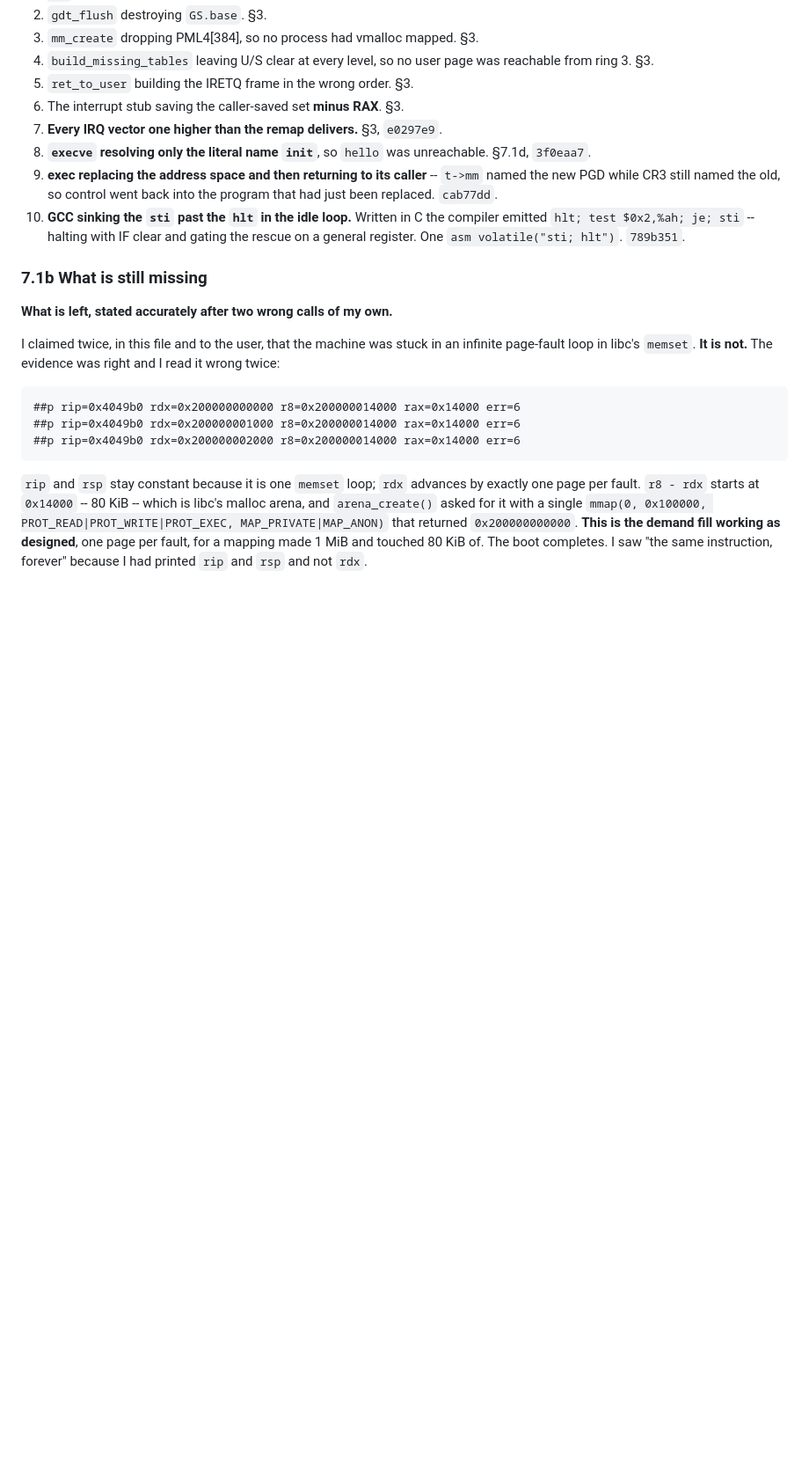
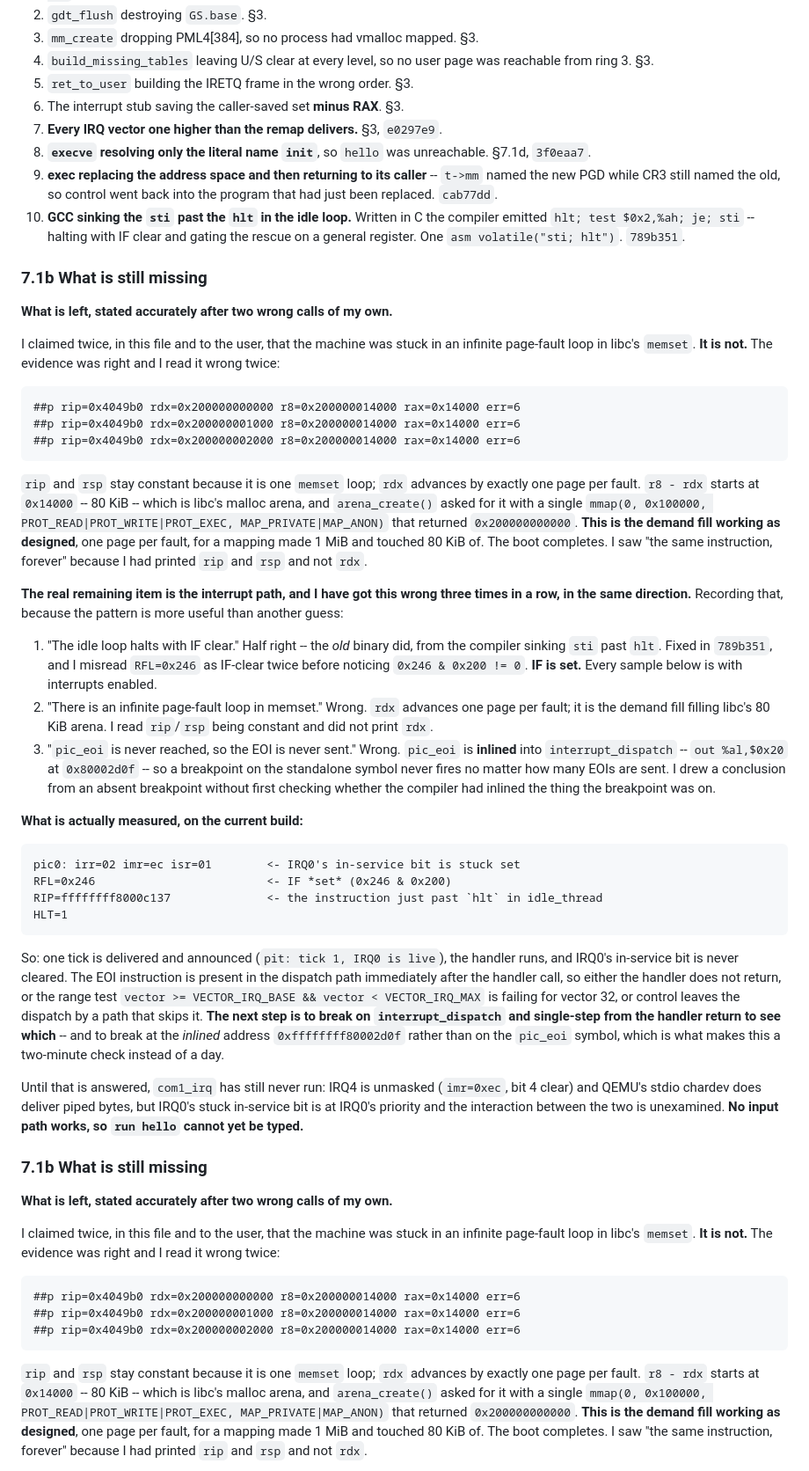
Before and after one commit to Omena0/fr-os, a Markdown page: STATE.md, the part around the change. Shown at 88% size. GitHub-like rendering; blank space fills up the shorter version.

Commit message:
docs: STATE.md -- three wrong calls in the same direction, and what is measured
1. IF is set. I read RFL=0x246 as IF-clear twice; 0x246 & 0x200 != 0.
2. No infinite page-fault loop. rdx advances one page per fault; it is the
   demand fill working.
3. pic_eoi is not unreached -- it is inlined into interrupt_dispatch (out
   %al,$0x20 at 0x80002d0f), so a breakpoint on the standalone symbol never
   fires however many EOIs are sent. I concluded from an absent breakpoint
   without checking whether the compiler had inlined it.

What is left standing: one tick delivered and announced, then pic0 isr=01
stuck, with IF set and the CPU halted just past the hlt. The next step is to
break on the inlined EOI address rather than on the symbol, which makes it a
two-minute check.

````diff
--- a/STATE.md
+++ b/STATE.md
@@ -385,6 +385,72 @@ file.** Each of these was a separate wall:
     compiler emitted `hlt; test $0x2,%ah; je; sti` -- halting with IF clear and
     gating the rescue on a general register. One `asm volatile("sti; hlt")`.
     `789b351`.
+
+### 7.1b What is still missing
+
+**What is left, stated accurately after two wrong calls of my own.**
+
+I claimed twice, in this file and to the user, that the machine was stuck in an
+infinite page-fault loop in libc's `memset`. **It is not.** The evidence was
+right and I read it wrong twice:
+
+```
+##p rip=0x4049b0 rdx=0x200000000000 r8=0x200000014000 rax=0x14000 err=6
+##p rip=0x4049b0 rdx=0x200000001000 r8=0x200000014000 rax=0x14000 err=6
+##p rip=0x4049b0 rdx=0x200000002000 r8=0x200000014000 rax=0x14000 err=6
+```
+
+`rip` and `rsp` stay constant because it is one `memset` loop; `rdx` advances by
+exactly one page per fault. `r8 - rdx` starts at `0x14000` -- 80 KiB -- which is
+libc's malloc arena, and `arena_create()` asked for it with a single
+`mmap(0, 0x100000, PROT_READ|PROT_WRITE|PROT_EXEC, MAP_PRIVATE|MAP_ANON)` that
+returned `0x200000000000`. **This is the demand fill working as designed**, one
+page per fault, for a mapping made 1 MiB and touched 80 KiB of. The boot
+completes. I saw "the same instruction, forever" because I had printed `rip` and
+`rsp` and not `rdx`.
+
+**The real remaining item is the interrupt path, and I have got this wrong three
+times in a row, in the same direction.** Recording that, because the pattern is
+more useful than another guess:
+
+1. "The idle loop halts with IF clear." Half right -- the *old* binary did,
+   from the compiler sinking `sti` past `hlt`. Fixed in `789b351`, and I
+   misread `RFL=0x246` as IF-clear twice before noticing `0x246 & 0x200 != 0`.
+   **IF is set.** Every sample below is with interrupts enabled.
+2. "There is an infinite page-fault loop in memset." Wrong. `rdx` advances one
+   page per fault; it is the demand fill filling libc's 80 KiB arena. I read
+   `rip`/`rsp` being constant and did not print `rdx`.
+3. "`pic_eoi` is never reached, so the EOI is never sent." Wrong. `pic_eoi` is
+   **inlined** into `interrupt_dispatch` -- `out %al,$0x20` at `0x80002d0f` -- so
+   a breakpoint on the standalone symbol never fires no matter how many EOIs are
+   sent. I drew a conclusion from an absent breakpoint without first checking
+   whether the compiler had inlined the thing the breakpoint was on.
+
+**What is actually measured, on the current build:**
+
+```
+pic0: irr=02 imr=ec isr=01        <- IRQ0's in-service bit is stuck set
+RFL=0x246                         <- IF *set* (0x246 & 0x200)
+RIP=ffffffff8000c137              <- the instruction just past `hlt` in idle_thread
+HLT=1
+```
+
+So: one tick is delivered and announced (`pit: tick 1, IRQ0 is live`), the
+handler runs, and IRQ0's in-service bit is never cleared. The EOI instruction is
+present in the dispatch path immediately after the handler call, so either the
+handler does not return, or the range test
+`vector >= VECTOR_IRQ_BASE && vector < VECTOR_IRQ_MAX` is failing for vector 32,
+or control leaves the dispatch by a path that skips it. **The next step is to
+break on `interrupt_dispatch` and single-step from the handler return to see
+which** -- and to break at the *inlined* address `0xffffffff80002d0f` rather
+than on the `pic_eoi` symbol, which is what makes this a two-minute check
+instead of a day.
+
+Until that is answered, `com1_irq` has still never run: IRQ4 is unmasked
+(`imr=0xec`, bit 4 clear) and QEMU's stdio chardev does deliver piped bytes, but
+IRQ0's stuck in-service bit is at IRQ0's priority and the interaction between
+the two is unexamined. **No input path works, so `run hello` cannot yet be
+typed.**
 
 ### 7.1b What is still missing
 
````
